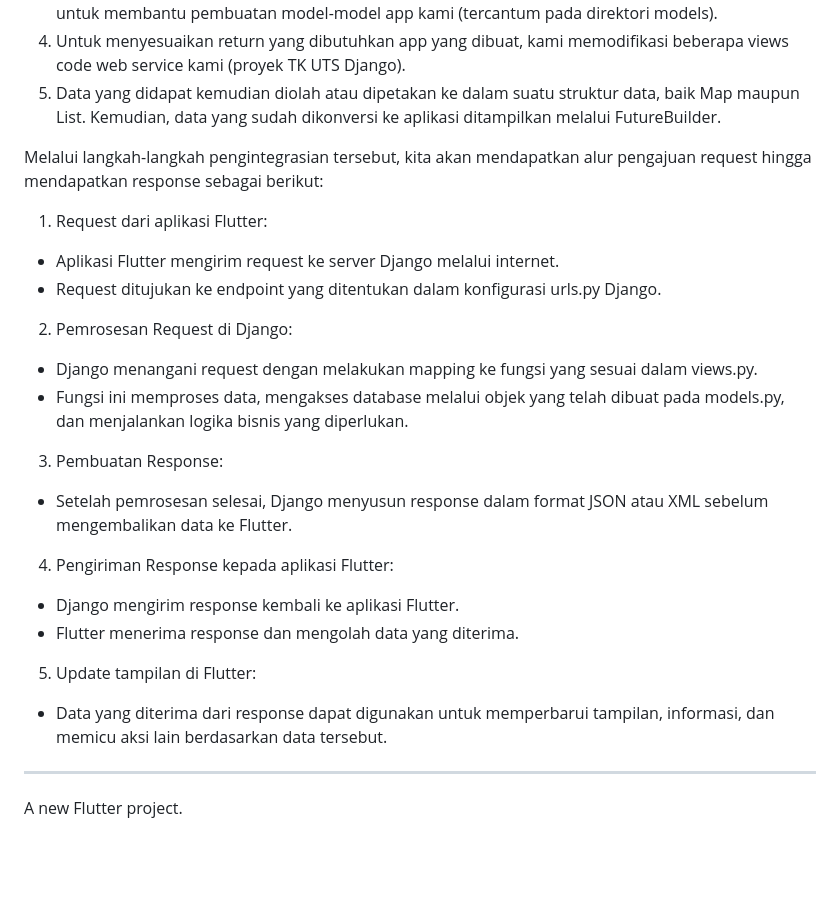
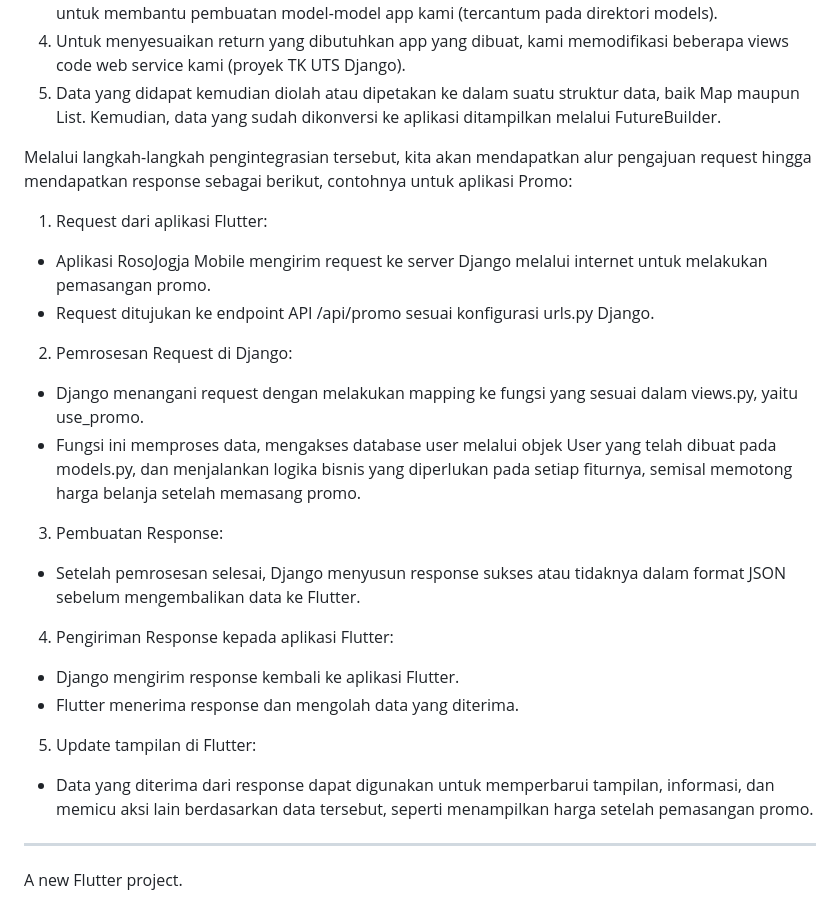
Before and after one commit to PBP-242-D11/roso-jogja-mobile, a Markdown page: README.md, the part around the change. GitHub-like rendering; blank space fills up the shorter version.

```diff
--- a/README.md
+++ b/README.md
@@ -76,20 +76,20 @@ Penjual dapat memodifikasi makanan yang terdapat di restoran yang dimilikinya.
 4. Untuk menyesuaikan return yang dibutuhkan app yang dibuat, kami memodifikasi beberapa views code web service kami (proyek TK UTS Django).
 5. Data yang didapat kemudian diolah atau dipetakan ke dalam suatu struktur data, baik Map maupun List. Kemudian, data yang sudah dikonversi ke aplikasi ditampilkan melalui FutureBuilder.
 
-Melalui langkah-langkah pengintegrasian tersebut, kita akan mendapatkan alur pengajuan request hingga mendapatkan response sebagai berikut:
+Melalui langkah-langkah pengintegrasian tersebut, kita akan mendapatkan alur pengajuan request hingga mendapatkan response sebagai berikut, contohnya untuk aplikasi Promo:
 1. Request dari aplikasi Flutter:
 
-- Aplikasi Flutter mengirim request ke server Django melalui internet.
-- Request ditujukan ke endpoint yang ditentukan dalam konfigurasi urls.py Django.
+- Aplikasi RosoJogja Mobile mengirim request ke server Django melalui internet untuk melakukan pemasangan promo.
+- Request ditujukan ke endpoint API /api/promo sesuai konfigurasi urls.py Django.
 
 2. Pemrosesan Request di Django:
 
-- Django menangani request dengan melakukan mapping ke fungsi yang sesuai dalam views.py.
-- Fungsi ini memproses data, mengakses database melalui objek yang telah dibuat pada models.py, dan menjalankan logika bisnis yang diperlukan.
+- Django menangani request dengan melakukan mapping ke fungsi yang sesuai dalam views.py, yaitu use_promo.
+- Fungsi ini memproses data, mengakses database user melalui objek User yang telah dibuat pada models.py, dan menjalankan logika bisnis yang diperlukan pada setiap fiturnya, semisal memotong harga belanja setelah memasang promo.
 
 3. Pembuatan Response:
 
-- Setelah pemrosesan selesai, Django menyusun response dalam format JSON atau XML sebelum mengembalikan data ke Flutter.
+- Setelah pemrosesan selesai, Django menyusun response sukses atau tidaknya dalam format JSON sebelum mengembalikan data ke Flutter.
 
 4. Pengiriman Response kepada aplikasi Flutter:
 
@@ -98,7 +98,7 @@ Melalui langkah-langkah pengintegrasian tersebut, kita akan mendapatkan alur pen
 
 5. Update tampilan di Flutter:
 
-- Data yang diterima dari response dapat digunakan untuk memperbarui tampilan, informasi, dan memicu aksi lain berdasarkan data tersebut.
+- Data yang diterima dari response dapat digunakan untuk memperbarui tampilan, informasi, dan memicu aksi lain berdasarkan data tersebut, seperti menampilkan harga setelah pemasangan promo.
 
 ---
 
```
